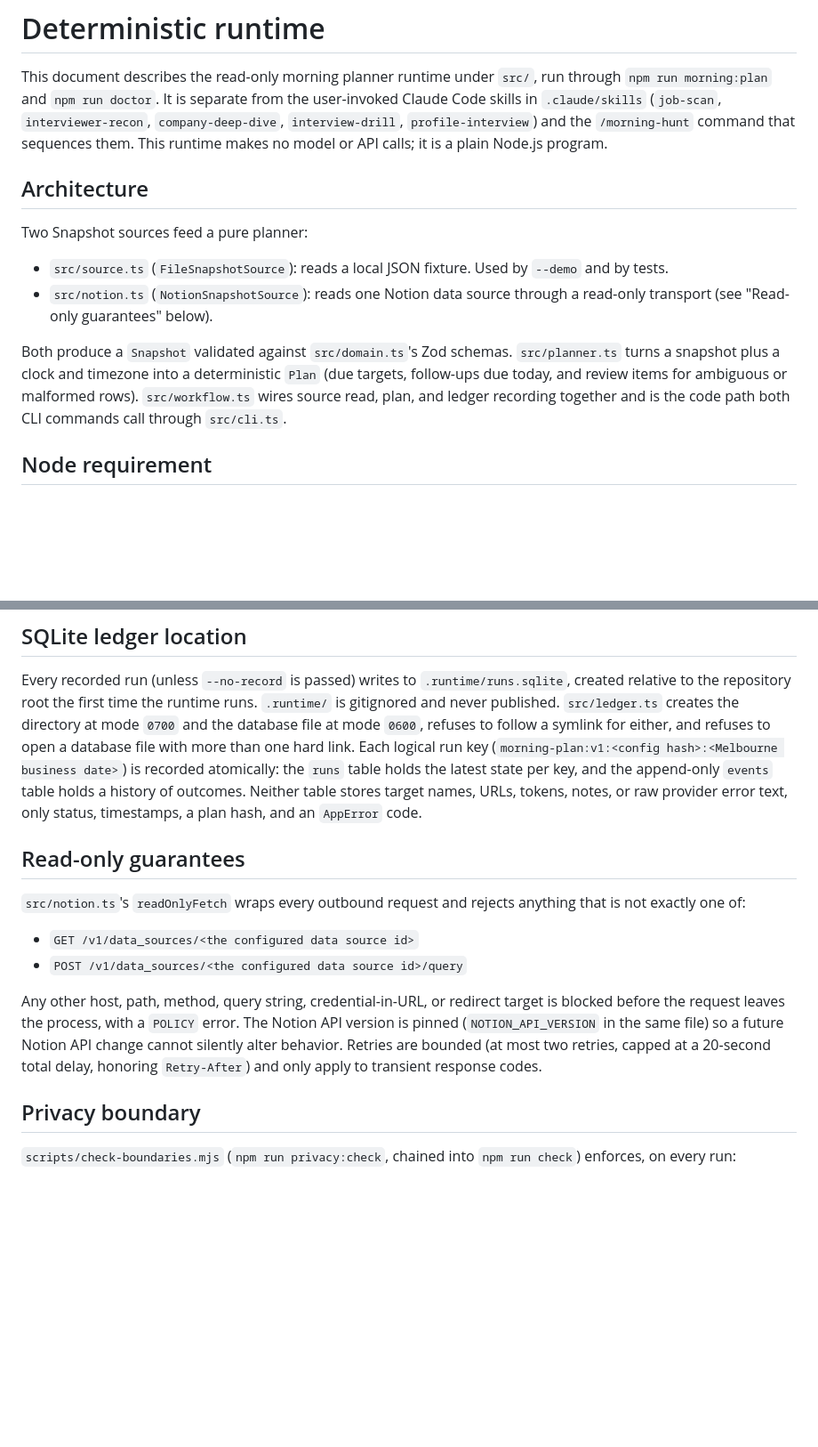
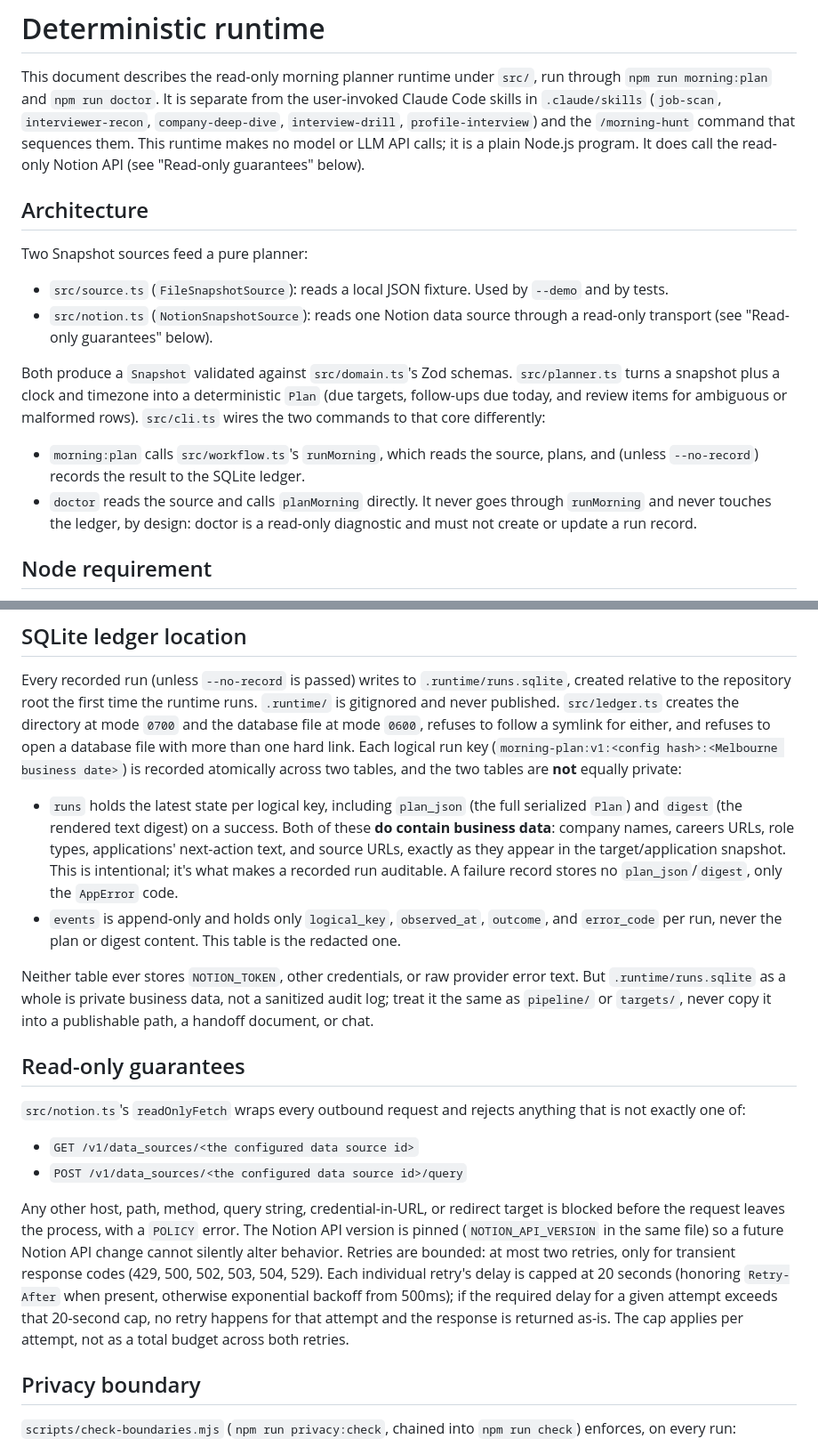
Before and after one commit to simmy-prod/job-hunt-os, a Markdown page: docs/runtime.md, 2 parts joined by grey strips. Shown at 89% size. Drawn GitHub-style; blank space fills up the shorter version.

Commit message:
Fix documentation accuracy issues found in ChatGPT PR review
What:
- CLAUDE_TO_CHATGPT_HANDOFF.md: labelled the "nothing was committed to
  master" summary line as a historical snapshot of the original handoff,
  and pointed to PR #5 now being merged, removing the current-state
  contradiction with the rest of the document.
- README.md and docs/runtime.md: changed "no model or API calls" to "no
  model or LLM API calls", since the runtime does call the read-only
  Notion API.
- docs/runtime.md: corrected the architecture section. doctor does not go
  through src/workflow.ts's runMorning; it reads the source and calls
  planMorning directly and never touches the ledger. Only morning:plan
  goes through runMorning.
- docs/runtime.md: corrected the SQLite ledger section, which previously
  and incorrectly claimed neither table stores target names, URLs, or
  notes. The runs table's plan_json and digest columns do contain company
  names, careers URLs, role types, and next-action text on a successful
  run; only the append-only events table is redacted. Added an explicit
  instruction to treat .runtime/runs.sqlite as private business data.
- docs/runtime.md: corrected the retry description. The 20-second cap
  applies per individual retry attempt, not as a total budget across both
  retries.

Complications:
- The SQLite claim (issue 4) was the most consequential: it previously
  told operators the ledger was safe to treat as a sanitized log, which is
  false and could have led to a real privacy mistake (e.g. pasting
  .runtime/runs.sqlite contents into a handoff or chat). Rewrote that
  section against src/ledger.ts's actual schema and src/planner.ts's
  digest() output rather than the file's own prior prose.
- Verified the doctor/runMorning split and the per-attempt retry cap
  directly against src/cli.ts and src/notion.ts before rewriting, rather
  than trusting the previous draft's phrasing.

Deliverables + testing:
- npm run check (typecheck, lint, 61/61 tests, privacy:check): pass.
- npm run build:public: pass, .public/ contains exactly index.html and
  data.json.
- git diff --check: clean.
- Grepped all changed files for em/en dashes and UUID-shaped values:
  none found.

Co-Authored-By: Claude Sonnet 5 <noreply@anthropic.com>

```diff
--- a/docs/runtime.md
+++ b/docs/runtime.md
@@ -5,7 +5,8 @@ run through `npm run morning:plan` and `npm run doctor`. It is separate from
 the user-invoked Claude Code skills in `.claude/skills` (`job-scan`,
 `interviewer-recon`, `company-deep-dive`, `interview-drill`,
 `profile-interview`) and the `/morning-hunt` command that sequences them.
-This runtime makes no model or API calls; it is a plain Node.js program.
+This runtime makes no model or LLM API calls; it is a plain Node.js program.
+It does call the read-only Notion API (see "Read-only guarantees" below).
 
 ## Architecture
 
@@ -19,9 +20,15 @@ Two Snapshot sources feed a pure planner:
 Both produce a `Snapshot` validated against `src/domain.ts`'s Zod schemas.
 `src/planner.ts` turns a snapshot plus a clock and timezone into a
 deterministic `Plan` (due targets, follow-ups due today, and review items for
-ambiguous or malformed rows). `src/workflow.ts` wires source read, plan, and
-ledger recording together and is the code path both CLI commands call through
-`src/cli.ts`.
+ambiguous or malformed rows). `src/cli.ts` wires the two commands to that
+core differently:
+
+- `morning:plan` calls `src/workflow.ts`'s `runMorning`, which reads the
+  source, plans, and (unless `--no-record`) records the result to the
+  SQLite ledger.
+- `doctor` reads the source and calls `planMorning` directly. It never goes
+  through `runMorning` and never touches the ledger, by design: doctor is a
+  read-only diagnostic and must not create or update a run record.
 
 ## Node requirement
 
@@ -147,10 +154,25 @@ time the runtime runs. `.runtime/` is gitignored and never published.
 at mode `0600`, refuses to follow a symlink for either, and refuses to open
 a database file with more than one hard link. Each logical run key
 (`morning-plan:v1:<config hash>:<Melbourne business date>`) is recorded
-atomically: the `runs` table holds the latest state per key, and the
-append-only `events` table holds a history of outcomes. Neither table stores
-target names, URLs, tokens, notes, or raw provider error text, only status,
-timestamps, a plan hash, and an `AppError` code.
+atomically across two tables, and the two tables are **not** equally
+private:
+
+- `runs` holds the latest state per logical key, including `plan_json` (the
+  full serialized `Plan`) and `digest` (the rendered text digest) on a
+  success. Both of these **do contain business data**: company names,
+  careers URLs, role types, applications' next-action text, and source
+  URLs, exactly as they appear in the target/application snapshot. This is
+  intentional; it's what makes a recorded run auditable. A failure record
+  stores no `plan_json`/`digest`, only the `AppError` code.
+- `events` is append-only and holds only `logical_key`, `observed_at`,
+  `outcome`, and `error_code` per run, never the plan or digest content.
+  This table is the redacted one.
+
+Neither table ever stores `NOTION_TOKEN`, other credentials, or raw
+provider error text. But `.runtime/runs.sqlite` as a whole is private
+business data, not a sanitized audit log; treat it the same as `pipeline/`
+or `targets/`, never copy it into a publishable path, a handoff document,
+or chat.
 
 ## Read-only guarantees
 
@@ -164,8 +186,13 @@ Any other host, path, method, query string, credential-in-URL, or redirect
 target is blocked before the request leaves the process, with a `POLICY`
 error. The Notion API version is pinned (`NOTION_API_VERSION` in the same
 file) so a future Notion API change cannot silently alter behavior.
-Retries are bounded (at most two retries, capped at a 20-second total delay,
-honoring `Retry-After`) and only apply to transient response codes.
+Retries are bounded: at most two retries, only for transient response codes
+(429, 500, 502, 503, 504, 529). Each individual retry's delay is capped at
+20 seconds (honoring `Retry-After` when present, otherwise exponential
+backoff from 500ms); if the required delay for a given attempt exceeds that
+20-second cap, no retry happens for that attempt and the response is
+returned as-is. The cap applies per attempt, not as a total budget across
+both retries.
 
 ## Privacy boundary
 
```
Also changed, not shown: CLAUDE_TO_CHATGPT_HANDOFF.md (+5 -1 lines), README.md (+5 -4 lines).
